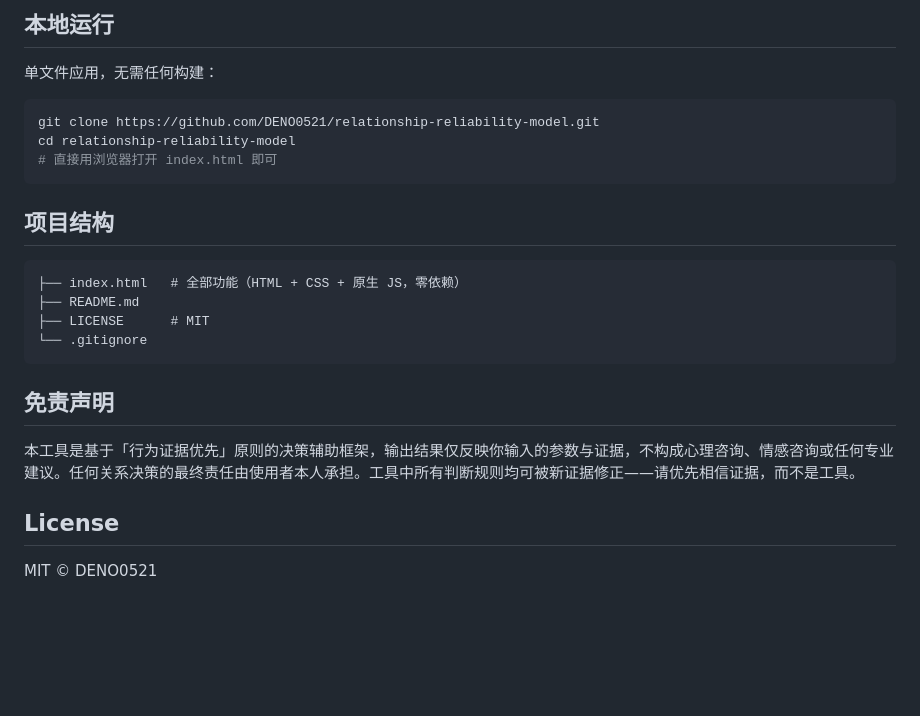
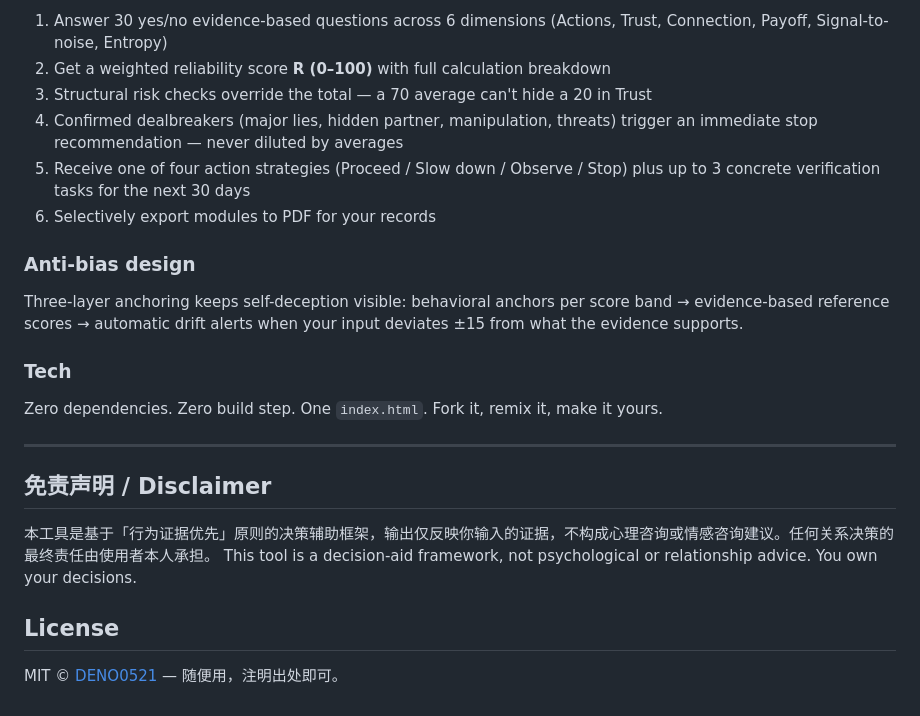
Before and after one commit to DENO0521/sober-love, a Markdown page: README.md, the part around one of its changes. Rendered like a GitHub page; blank space fills up the shorter version.

Commit message:
Rebrand as Sober Love: bilingual README with hook-driven packaging

````diff
--- a/README.md
+++ b/README.md
@@ -63,27 +89,26 @@ R = 0.25A + 0.25T + 0.15C + 0.15P + 0.10S + 0.10(100−H)
 
-## 本地运行
+1. Answer 30 yes/no evidence-based questions across 6 dimensions (Actions, Trust, Connection, Payoff, Signal-to-noise, Entropy)
+2. Get a weighted reliability score **R (0–100)** with full calculation breakdown
+3. Structural risk checks override the total — a 70 average can't hide a 20 in Trust
+4. Confirmed dealbreakers (major lies, hidden partner, manipulation, threats) trigger an immediate stop recommendation — never diluted by averages
+5. Receive one of four action strategies (Proceed / Slow down / Observe / Stop) plus up to 3 concrete verification tasks for the next 30 days
+6. Selectively export modules to PDF for your records
 
-单文件应用，无需任何构建：
+### Anti-bias design
 
-```bash
-git clone https://github.com/DENO0521/relationship-reliability-model.git
-cd relationship-reliability-model
-# 直接用浏览器打开 index.html 即可
-```
+Three-layer anchoring keeps self-deception visible: behavioral anchors per score band → evidence-based reference scores → automatic drift alerts when your input deviates ±15 from what the evidence supports.
 
-## 项目结构
+### Tech
 
-```
-├── index.html   # 全部功能（HTML + CSS + 原生 JS，零依赖）
-├── README.md
-├── LICENSE      # MIT
-└── .gitignore
-```
+Zero dependencies. Zero build step. One `index.html`. Fork it, remix it, make it yours.
 
-## 免责声明
+---
 
-本工具是基于「行为证据优先」原则的决策辅助框架，输出结果仅反映你输入的参数与证据，不构成心理咨询、情感咨询或任何专业建议。任何关系决策的最终责任由使用者本人承担。工具中所有判断规则均可被新证据修正——请优先相信证据，而不是工具。
+## 免责声明 / Disclaimer
+
+本工具是基于「行为证据优先」原则的决策辅助框架，输出仅反映你输入的证据，不构成心理咨询或情感咨询建议。任何关系决策的最终责任由使用者本人承担。
+This tool is a decision-aid framework, not psychological or relationship advice. You own your decisions.
 
 ## License
 
-MIT © DENO0521
+MIT © [DENO0521](https://github.com/DENO0521) — 随便用，注明出处即可。
````
Also changed, not shown: other parts of README.md (+68 -42 lines).
